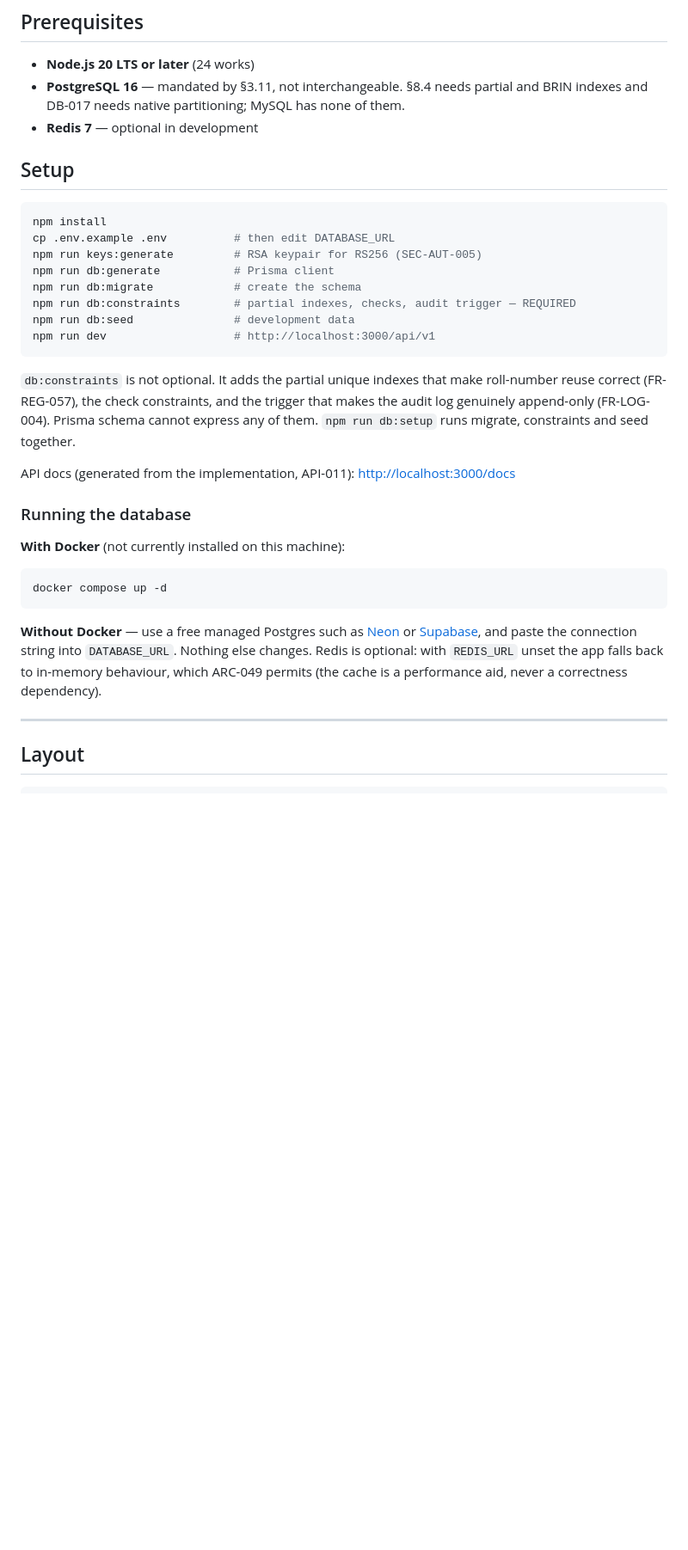
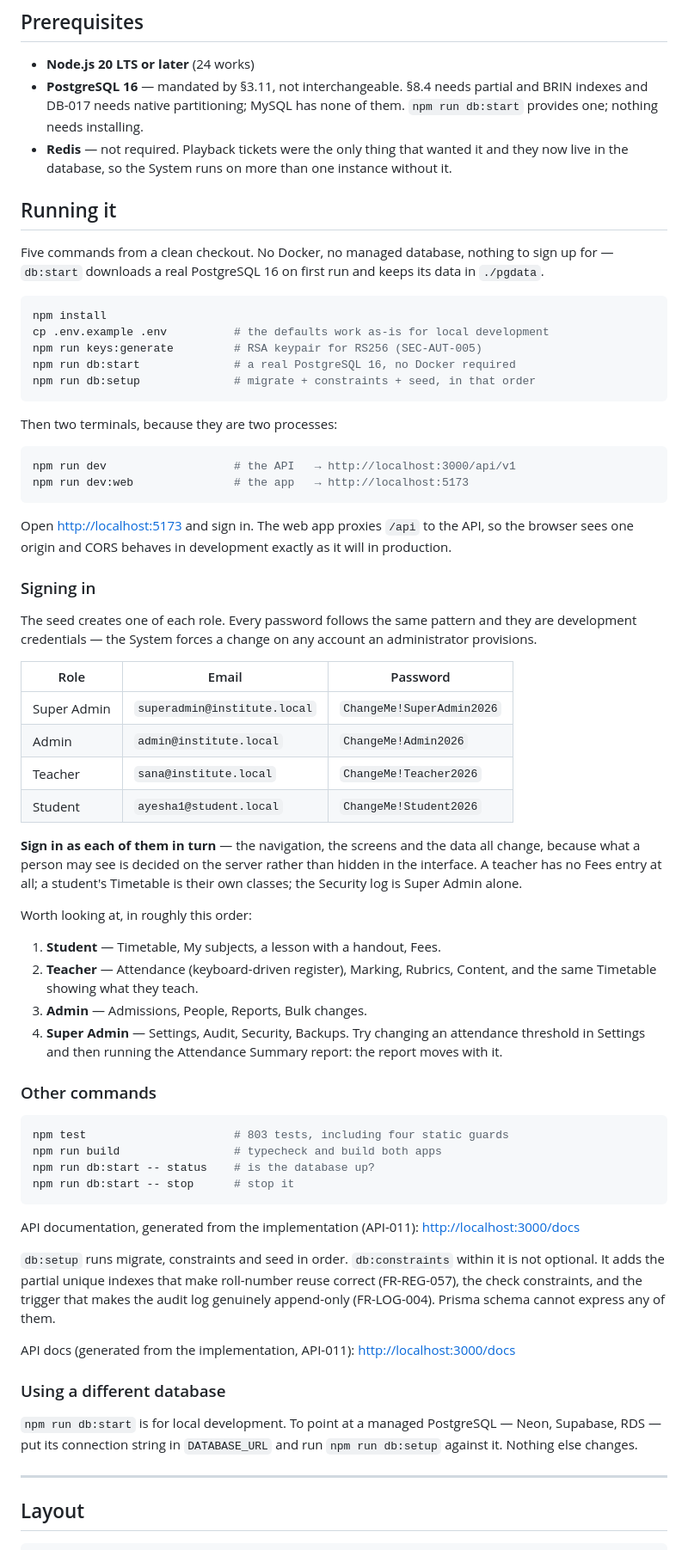
Before and after one commit to hamzahabib2024/lms_prepreneurship, a Markdown page: README.md, the part around the change. Shown at 86% size. Rendered like a GitHub page; blank space fills up the shorter version.

Commit message:
Rewrite the running instructions, which had gone stale
The README told somebody to install PostgreSQL themselves or sign up for a
managed one, and never mentioned the web application at all — so following it
exactly got you an API on port 3000 and no way to look at anything.

It now says what actually works, tested rather than assumed:

  npm run db:start   downloads a real PostgreSQL 16 and needs no Docker
  npm run db:setup   migrate, constraints and seed, in that order
  npm run dev        the API
  npm run dev:web    the application, on 5173

The .env.example defaults were checked against what db:start creates —
lms:lms@localhost:5432 in both — so "the defaults work as-is" is a verified
claim and not a hopeful one. A login was performed through the web proxy to
confirm the two processes actually talk to each other.

THE SEEDED LOGINS ARE NOW LISTED, one per role, with a suggestion to sign in as
each in turn. That is the quickest way to see what the System is: the
navigation and the data change completely, because what a person may see is
decided on the server rather than hidden in the interface. A teacher has no
Fees entry; a student's Timetable is their own classes; the Security log is
Super Admin alone.

The Redis note is corrected. It said Redis was optional in development and
implied it was wanted in production; playback tickets were the only thing that
needed it and they now live in the database, so the System runs on more than
one instance without it.

````diff
--- a/README.md
+++ b/README.md
@@ -39,42 +39,89 @@ registration numbers that collide or skip, and no record of who approved what.
 - **Node.js 20 LTS or later** (24 works)
 - **PostgreSQL 16** — mandated by §3.11, not interchangeable. §8.4 needs partial
   and BRIN indexes and DB-017 needs native partitioning; MySQL has none of them.
-- **Redis 7** — optional in development
+  `npm run db:start` provides one; nothing needs installing.
+- **Redis** — not required. Playback tickets were the only thing that wanted it
+  and they now live in the database, so the System runs on more than one
+  instance without it.
 
-## Setup
+## Running it
+
+Five commands from a clean checkout. No Docker, no managed database, nothing
+to sign up for — `db:start` downloads a real PostgreSQL 16 on first run and
+keeps its data in `./pgdata`.
 
 ```bash
 npm install
-cp .env.example .env          # then edit DATABASE_URL
+cp .env.example .env          # the defaults work as-is for local development
 npm run keys:generate         # RSA keypair for RS256 (SEC-AUT-005)
-npm run db:generate           # Prisma client
-npm run db:migrate            # create the schema
-npm run db:constraints        # partial indexes, checks, audit trigger — REQUIRED
-npm run db:seed               # development data
-npm run dev                   # http://localhost:3000/api/v1
+npm run db:start              # a real PostgreSQL 16, no Docker required
+npm run db:setup              # migrate + constraints + seed, in that order
 ```
 
-`db:constraints` is not optional. It adds the partial unique indexes that make
+Then two terminals, because they are two processes:
+
+```bash
+npm run dev                   # the API   → http://localhost:3000/api/v1
+npm run dev:web               # the app   → http://localhost:5173
+```
+
+Open <http://localhost:5173> and sign in. The web app proxies `/api` to the API,
+so the browser sees one origin and CORS behaves in development exactly as it
+will in production.
+
+### Signing in
+
+The seed creates one of each role. Every password follows the same pattern and
+they are development credentials — the System forces a change on any account an
+administrator provisions.
+
+| Role | Email | Password |
+| --- | --- | --- |
+| Super Admin | `superadmin@institute.local` | `ChangeMe!SuperAdmin2026` |
+| Admin | `admin@institute.local` | `ChangeMe!Admin2026` |
+| Teacher | `sana@institute.local` | `ChangeMe!Teacher2026` |
+| Student | `ayesha1@student.local` | `ChangeMe!Student2026` |
+
+**Sign in as each of them in turn** — the navigation, the screens and the data
+all change, because what a person may see is decided on the server rather than
+hidden in the interface. A teacher has no Fees entry at all; a student's
+Timetable is their own classes; the Security log is Super Admin alone.
+
+Worth looking at, in roughly this order:
+
+1. **Student** — Timetable, My subjects, a lesson with a handout, Fees.
+2. **Teacher** — Attendance (keyboard-driven register), Marking, Rubrics,
+   Content, and the same Timetable showing what they teach.
+3. **Admin** — Admissions, People, Reports, Bulk changes.
+4. **Super Admin** — Settings, Audit, Security, Backups. Try changing an
+   attendance threshold in Settings and then running the Attendance Summary
+   report: the report moves with it.
+
+### Other commands
+
+```bash
+npm test                      # 803 tests, including four static guards
+npm run build                 # typecheck and build both apps
+npm run db:start -- status    # is the database up?
+npm run db:start -- stop      # stop it
+```
+
+API documentation, generated from the implementation (API-011):
+<http://localhost:3000/docs>
+
+`db:setup` runs migrate, constraints and seed in order. `db:constraints` within
+it is not optional. It adds the partial unique indexes that make
 roll-number reuse correct (FR-REG-057), the check constraints, and the trigger
 that makes the audit log genuinely append-only (FR-LOG-004). Prisma schema
-cannot express any of them. `npm run db:setup` runs migrate, constraints and
-seed together.
+cannot express any of them.
 
 API docs (generated from the implementation, API-011): <http://localhost:3000/docs>
 
-### Running the database
+### Using a different database
 
-**With Docker** (not currently installed on this machine):
-
-```bash
-docker compose up -d
-```
-
-**Without Docker** — use a free managed Postgres such as [Neon](https://neon.tech)
-or [Supabase](https://supabase.com), and paste the connection string into
-`DATABASE_URL`. Nothing else changes. Redis is optional: with `REDIS_URL` unset
-the app falls back to in-memory behaviour, which ARC-049 permits (the cache is a
-performance aid, never a correctness dependency).
+`npm run db:start` is for local development. To point at a managed PostgreSQL —
+Neon, Supabase, RDS — put its connection string in `DATABASE_URL` and run
+`npm run db:setup` against it. Nothing else changes.
 
 ---
 
````
